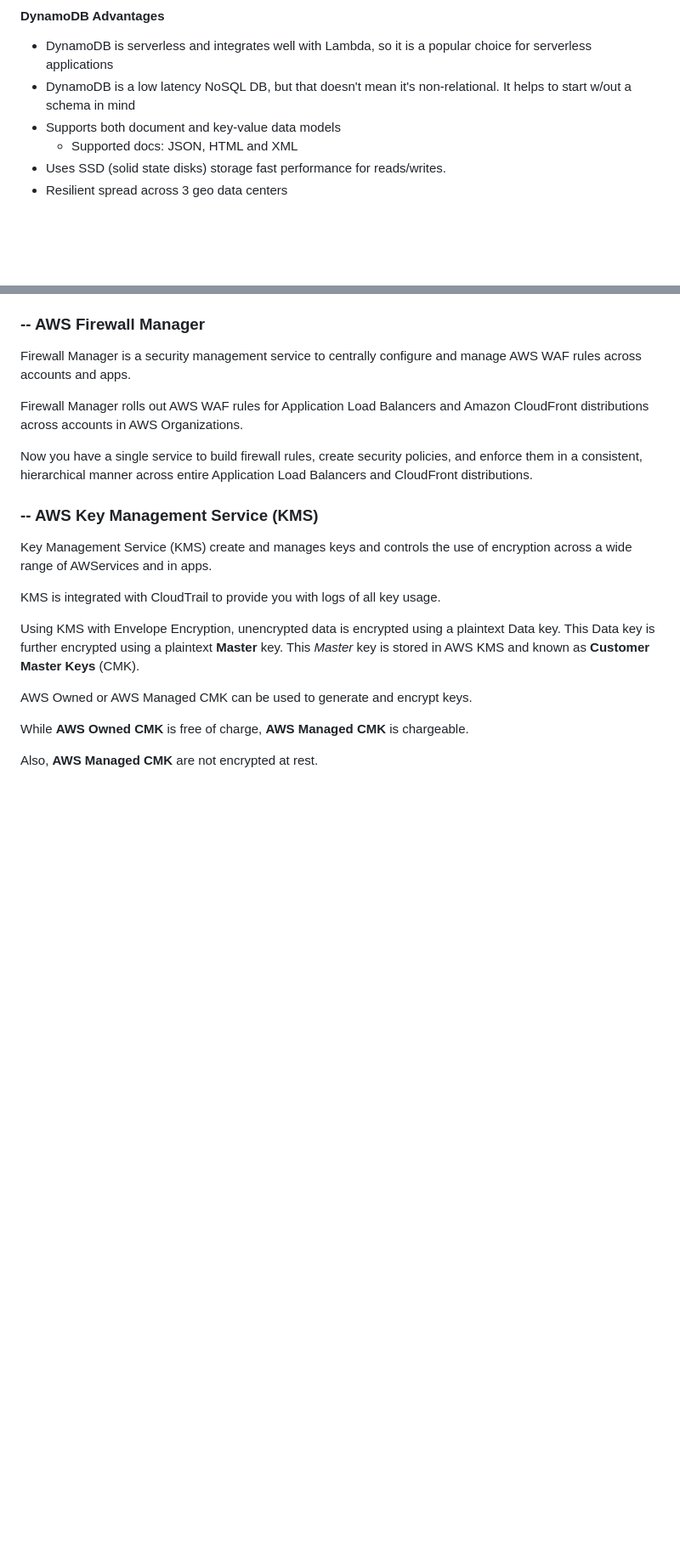
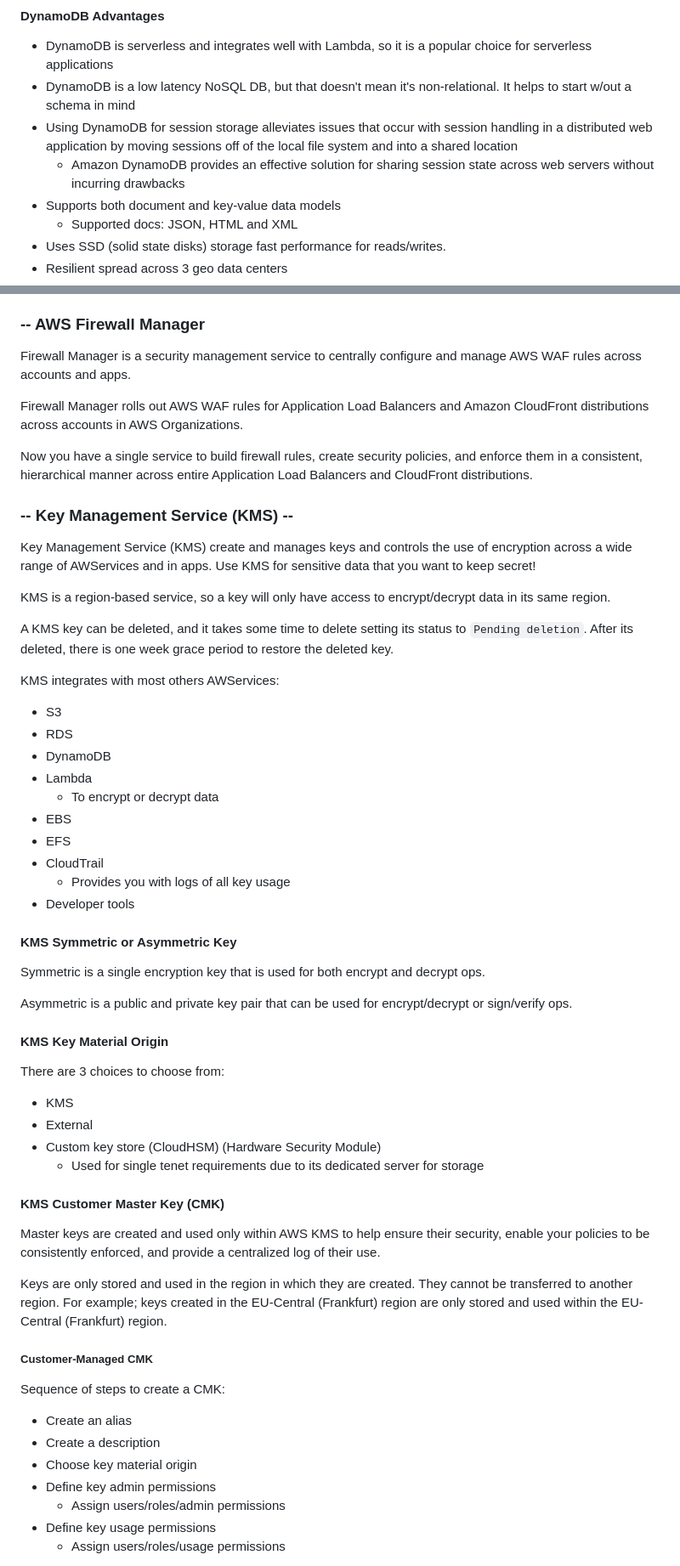
Before and after one commit to ianbunn/tech-wiki, a Markdown page: aws/aws-notes.md, 2 parts joined by grey strips. Shown: that part at 85% size. GitHub-like rendering; blank space fills up the shorter version.

Commit message:
Update aws notes for dynamodb and KMS

```diff
--- a/aws/aws-notes.md
+++ b/aws/aws-notes.md
@@ -783,6 +804,8 @@ In a nutshell, DynamoDB can have fine-grained access control with IAM using the
 
 * DynamoDB is serverless and integrates well with Lambda, so it is a popular choice for serverless applications
 * DynamoDB is a low latency NoSQL DB, but that doesn't mean it's non-relational. It helps to start w/out a schema in mind
+* Using DynamoDB for session storage alleviates issues that occur with session handling in a distributed web application by moving sessions off of the local file system and into a shared location
+  * Amazon DynamoDB provides an effective solution for sharing session state across web servers without incurring drawbacks
 * Supports both document and key-value data models
   * Supported docs: JSON, HTML and XML
 * Uses SSD (solid state disks) storage fast performance for reads/writes.
@@ -1896,16 +1933,57 @@ Firewall Manager rolls out AWS WAF rules for Application Load Balancers and Amaz
 
 Now you have a single service to build firewall rules, create security policies, and enforce them in a consistent, hierarchical manner across entire Application Load Balancers and CloudFront distributions.
 
-### -- AWS Key Management Service (KMS)
-
-Key Management Service (KMS) create and manages keys and controls the use of encryption across a wide range of AWServices and in apps.
-
-KMS is integrated with CloudTrail to provide you with logs of all key usage.
-
-Using KMS with Envelope Encryption, unencrypted data is encrypted using a plaintext Data key. This Data key is further encrypted using a plaintext **Master** key. This *Master* key is stored in AWS KMS and known as **Customer Master Keys** (CMK).
-
-AWS Owned or AWS Managed CMK can be used to generate and encrypt keys.
-
-While **AWS Owned CMK** is free of charge, **AWS Managed CMK** is chargeable.
-
-Also, **AWS Managed CMK** are not encrypted at rest.
+### -- Key Management Service (KMS) --
+
+Key Management Service (KMS) create and manages keys and controls the use of encryption across a wide range of AWServices and in apps. Use KMS for sensitive data that you want to keep secret!
+
+KMS is a region-based service, so a key will only have access to encrypt/decrypt data in its same region.
+
+A KMS key can be deleted, and it takes some time to delete setting its status to `Pending deletion`. After its deleted, there is one week grace period to restore the deleted key.
+
+KMS integrates with most others AWServices:
+
+* S3
+* RDS
+* DynamoDB
+* Lambda
+  * To encrypt or decrypt data
+* EBS
+* EFS
+* CloudTrail
+  * Provides you with logs of all key usage
+* Developer tools
+
+#### KMS Symmetric or Asymmetric Key
+
+Symmetric is a single encryption key that is used for both encrypt and decrypt ops.
+
+Asymmetric is a public and private key pair that can be used for encrypt/decrypt or sign/verify ops.
+
+#### KMS Key Material Origin
+
+There are 3 choices to choose from:
+
+* KMS
+* External
+* Custom key store (CloudHSM) (Hardware Security Module)
+  * Used for single tenet requirements due to its dedicated server for storage
+
+#### KMS Customer Master Key (CMK)
+
+Master keys are created and used only within AWS KMS to help ensure their security, enable your policies to be consistently enforced, and provide a centralized log of their use.
+
+Keys are only stored and used in the region in which they are created. They cannot be transferred to another region. For example; keys created in the EU-Central (Frankfurt) region are only stored and used within the EU-Central (Frankfurt) region.
+
+##### Customer-Managed CMK
+
+Sequence of steps to create a CMK:
+
+* Create an alias
+* Create a description
+* Choose key material origin
+* Define key admin permissions
+  * Assign users/roles/admin permissions
+* Define key usage permissions
+  * Assign users/roles/usage permissions
+
```
Also changed, not shown: other parts of aws/aws-notes.md (+99 -19 lines), aws/assets/images/dynamodb-stream.png (added), aws/assets/images/ec2-instance-types.png (renamed from aws/assets/ec2-instance-types.png), aws/assets/images/kms-envelope-encryption.png (added).
